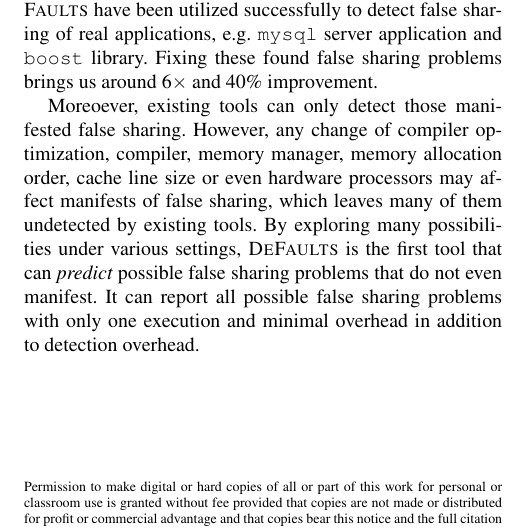
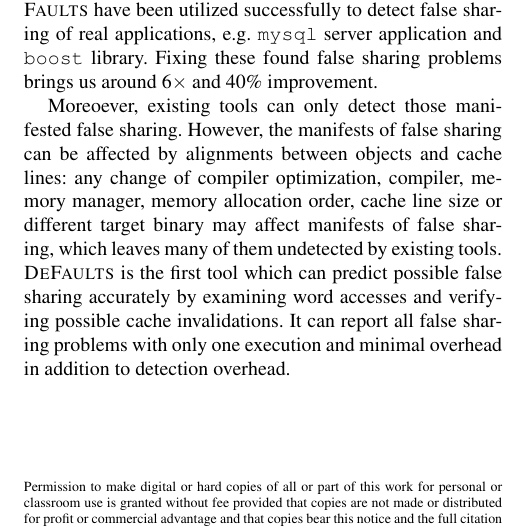
Before and after one commit to plasma-umass/Predator, a LaTeX paper (main.tex, which reads abstract.tex): part of one column of page 1 of 10, cut so that both start at the same text. Compiled offline with pdfLaTeX; a missing font is replaced by an installed copy or a similar font.

Commit message:
Rephasing the abstract

```diff
--- a/abstract.tex
+++ b/abstract.tex
@@ -39,14 +39,15 @@ e.g. \texttt{mysql} server application and \texttt{boost} library. Fixing these
 false sharing problems brings us around $6\times$ and $40\%$ improvement.
 
 Moreoever, existing tools can only detect those manifested false sharing.
-However, any change of compiler optimization, compiler, memory manager,
-memory allocation order, cache line size or even hardware processors
-may affect manifests of false sharing, which leaves many of them undetected by existing tools.
-By exploring many possibilities under various settings,
-\Defaults{} is the first tool that can {\it predict} possible false sharing
-problems that do not even manifest. It can report all possible false
-sharing problems with only one execution and minimal overhead in addition to
-detection overhead.
+However, the manifests of false sharing can be affected by alignments between
+objects and cache lines: any change of compiler optimization, compiler, memory manager,
+memory allocation order, cache line size or different target binary
+may affect manifests of false sharing,
+which leaves many of them undetected by existing tools.
+\Defaults{} is the first tool which can predict possible false sharing
+accurately by examining word accesses and verifying possible cache invalidations.
+It can report all false sharing problems with only one execution and
+minimal overhead in addition to detection overhead.
 
 %What is novel in our work?
 %How is the performance overhead?
```
